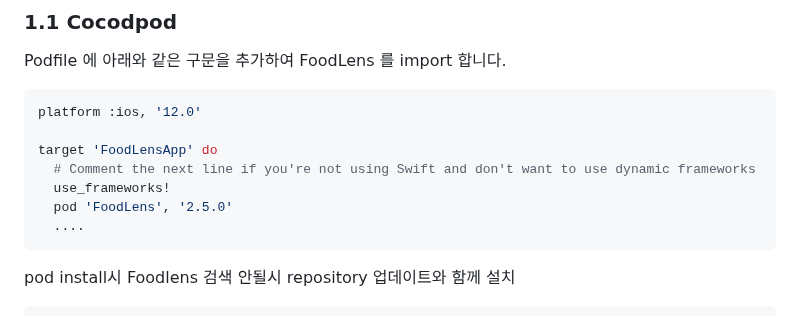
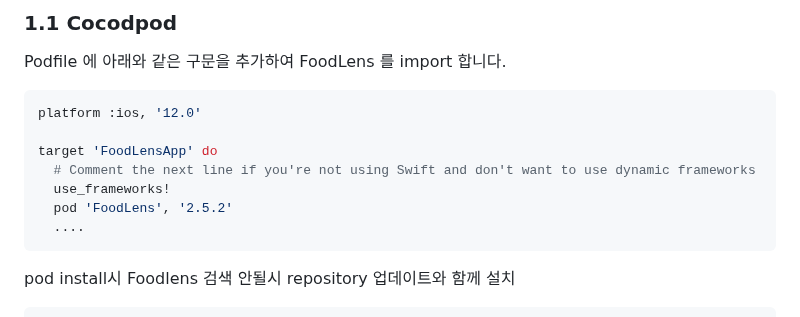
Before and after one commit to doinglab/FoodLensSDK, a Markdown page: IOS/README.md, the part around the change. Rendered like a GitHub page.

````diff
--- a/IOS/README.md
+++ b/IOS/README.md
@@ -26,7 +26,7 @@ platform :ios, '12.0'
 target 'FoodLensApp' do
   # Comment the next line if you're not using Swift and don't want to use dynamic frameworks
   use_frameworks!
-  pod 'FoodLens', '2.5.0'
+  pod 'FoodLens', '2.5.2'
   ....
 ```
 
````
